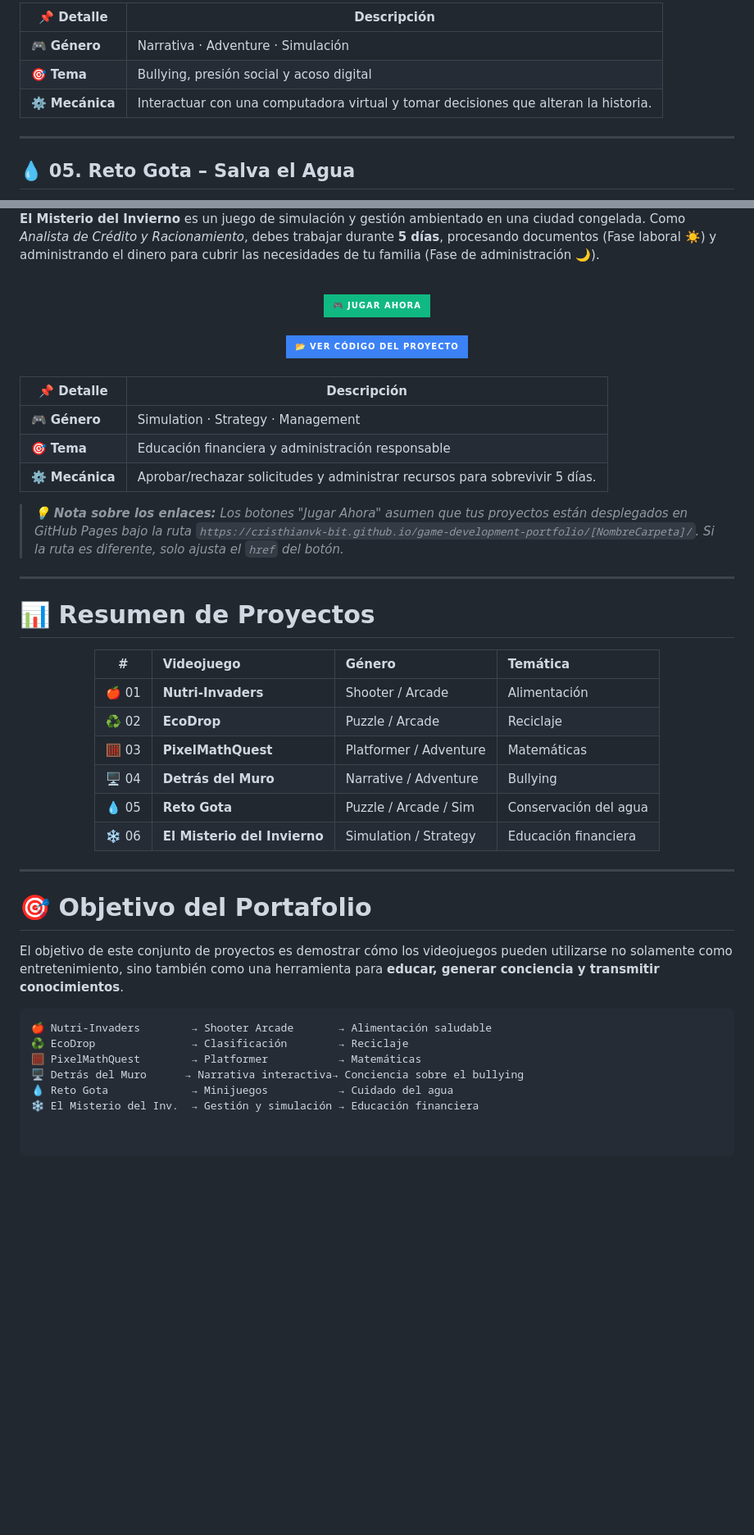
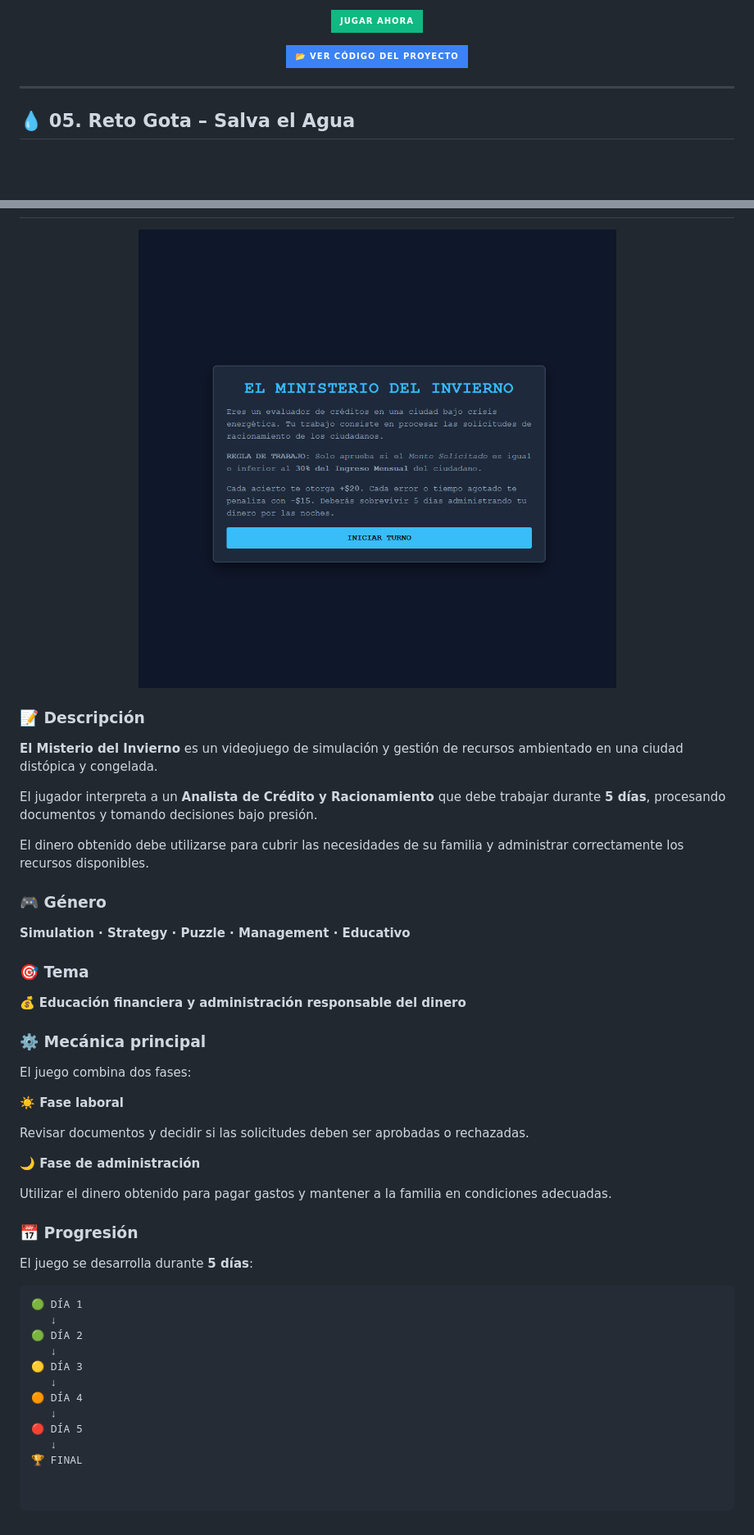
Before and after one commit to cristhianvk-bit/game-development-portfolio, a Markdown page: README.md, 2 parts joined by grey strips. Shown at 82% size. Drawn GitHub-style; badges without logos; blank space fills up the shorter version.

Commit message:
Revise README for clarity and additional details
Updated the README.md to enhance project descriptions, improve formatting, and add new sections about interests and technologies used.

````diff
--- a/README.md
+++ b/README.md
@@ -145,10 +264,10 @@ Actualmente, el portafolio cuenta con **6 videojuegos**, cada uno con una temát
 <br>
 
-| 📌 Detalle | Descripción |
-|---|---|
-| 🎮 **Género** | Narrativa · Adventure · Simulación |
-| 🎯 **Tema** | Bullying, presión social y acoso digital |
-| ⚙️ **Mecánica** | Interactuar con una computadora virtual y tomar decisiones que alteran la historia. |
+[![🎮 JUGAR AHORA](https://img.shields.io/badge/_JUGAR_AHORA-10b981?style=for-the-badge&logo=gamejolt&logoColor=white)](https://cristhianvk-bit.github.io/game-development-portfolio/DetrasDelMuro/)
+
+[![ VER CÓDIGO DEL PROYECTO](https://img.shields.io/badge/📂_VER_CÓDIGO_DEL_PROYECTO-3b82f6?style=for-the-badge&logo=github&logoColor=white)](https://github.com/cristhianvk-bit/game-development-portfolio/tree/main/DetrasDelMuro)
+
+</div>
 
 ---
 
@@ -188,53 +338,49 @@ Actualmente, el portafolio cuenta con **6 videojuegos**, cada uno con una temát
 
-**El Misterio del Invierno** es un juego de simulación y gestión ambientado en una ciudad congelada. Como *Analista de Crédito y Racionamiento*, debes trabajar durante **5 días**, procesando documentos (Fase laboral ☀️) y administrando el dinero para cubrir las necesidades de tu familia (Fase de administración 🌙).
-
-<div align="center">
-  <br>
-  <a href="https://cristhianvk-bit.github.io/game-development-portfolio/ElministerioDelInvierno/" target="_blank">
-    <img src="https://img.shields.io/badge/🎮_JUGAR_AHORA-10b981?style=for-the-badge&logo=gamejolt&logoColor=white" alt="Jugar Ahora">
-  </a>
-  <br><br>
-  <a href="https://github.com/cristhianvk-bit/game-development-portfolio/tree/main/ElministerioDelInvierno" target="_blank">
-    <img src="https://img.shields.io/badge/📂_VER_CÓDIGO_DEL_PROYECTO-3b82f6?style=for-the-badge&logo=github&logoColor=white" alt="Ver Código del Proyecto">
-  </a>
-</div>
-<br>
-
-| 📌 Detalle | Descripción |
-|---|---|
-| 🎮 **Género** | Simulation · Strategy · Management |
-| 🎯 **Tema** | Educación financiera y administración responsable |
-| ⚙️ **Mecánica** | Aprobar/rechazar solicitudes y administrar recursos para sobrevivir 5 días. |
-
-> *💡 **Nota sobre los enlaces:** Los botones "Jugar Ahora" asumen que tus proyectos están desplegados en GitHub Pages bajo la ruta `https://cristhianvk-bit.github.io/game-development-portfolio/[NombreCarpeta]/`. Si la ruta es diferente, solo ajusta el `href` del botón.*
-
----
-
-# 📊 Resumen de Proyectos
-
-<div align="center">
-
-| # | Videojuego | Género | Temática |
-|:---:|:---|:---|:---|
-| 🍎 01 | **Nutri-Invaders** | Shooter / Arcade | Alimentación |
-| ♻️ 02 | **EcoDrop** | Puzzle / Arcade | Reciclaje |
-| 🧮 03 | **PixelMathQuest** | Platformer / Adventure | Matemáticas |
-| 🖥️ 04 | **Detrás del Muro** | Narrative / Adventure | Bullying |
-| 💧 05 | **Reto Gota** | Puzzle / Arcade / Sim | Conservación del agua |
-| ❄️ 06 | **El Misterio del Invierno** | Simulation / Strategy | Educación financiera |
+<img src="ElministerioDelInvierno/img/misterioinvierno-inicio.png" width="750" alt="El Misterio del Invierno">
 
 </div>
 
----
+### 📝 Descripción
 
-# 🎯 Objetivo del Portafolio
+**El Misterio del Invierno** es un videojuego de simulación y gestión de recursos ambientado en una ciudad distópica y congelada.
 
-El objetivo de este conjunto de proyectos es demostrar cómo los videojuegos pueden utilizarse no solamente como entretenimiento, sino también como una herramienta para **educar, generar conciencia y transmitir conocimientos**.
+El jugador interpreta a un **Analista de Crédito y Racionamiento** que debe trabajar durante **5 días**, procesando documentos y tomando decisiones bajo presión.
+
+El dinero obtenido debe utilizarse para cubrir las necesidades de su familia y administrar correctamente los recursos disponibles.
+
+### 🎮 Género
+
+**Simulation · Strategy · Puzzle · Management · Educativo**
+
+### 🎯 Tema
+
+💰 **Educación financiera y administración responsable del dinero**
+
+### ⚙️ Mecánica principal
+
+El juego combina dos fases:
+
+**☀️ Fase laboral**
+
+Revisar documentos y decidir si las solicitudes deben ser aprobadas o rechazadas.
+
+**🌙 Fase de administración**
+
+Utilizar el dinero obtenido para pagar gastos y mantener a la familia en condiciones adecuadas.
+
+### 📅 Progresión
+
+El juego se desarrolla durante **5 días**:
 
 ```text
-🍎 Nutri-Invaders        → Shooter Arcade       → Alimentación saludable
-♻️ EcoDrop               → Clasificación        → Reciclaje
-🧮 PixelMathQuest        → Platformer           → Matemáticas
-🖥️ Detrás del Muro      → Narrativa interactiva→ Conciencia sobre el bullying
-💧 Reto Gota             → Minijuegos           → Cuidado del agua
-❄️ El Misterio del Inv.  → Gestión y simulación → Educación financiera
+🟢 DÍA 1
+   ↓
+🟢 DÍA 2
+   ↓
+🟡 DÍA 3
+   ↓
+🟠 DÍA 4
+   ↓
+🔴 DÍA 5
+   ↓
+🏆 FINAL
````
Also changed, not shown: other parts of README.md (+246 -96 lines).
